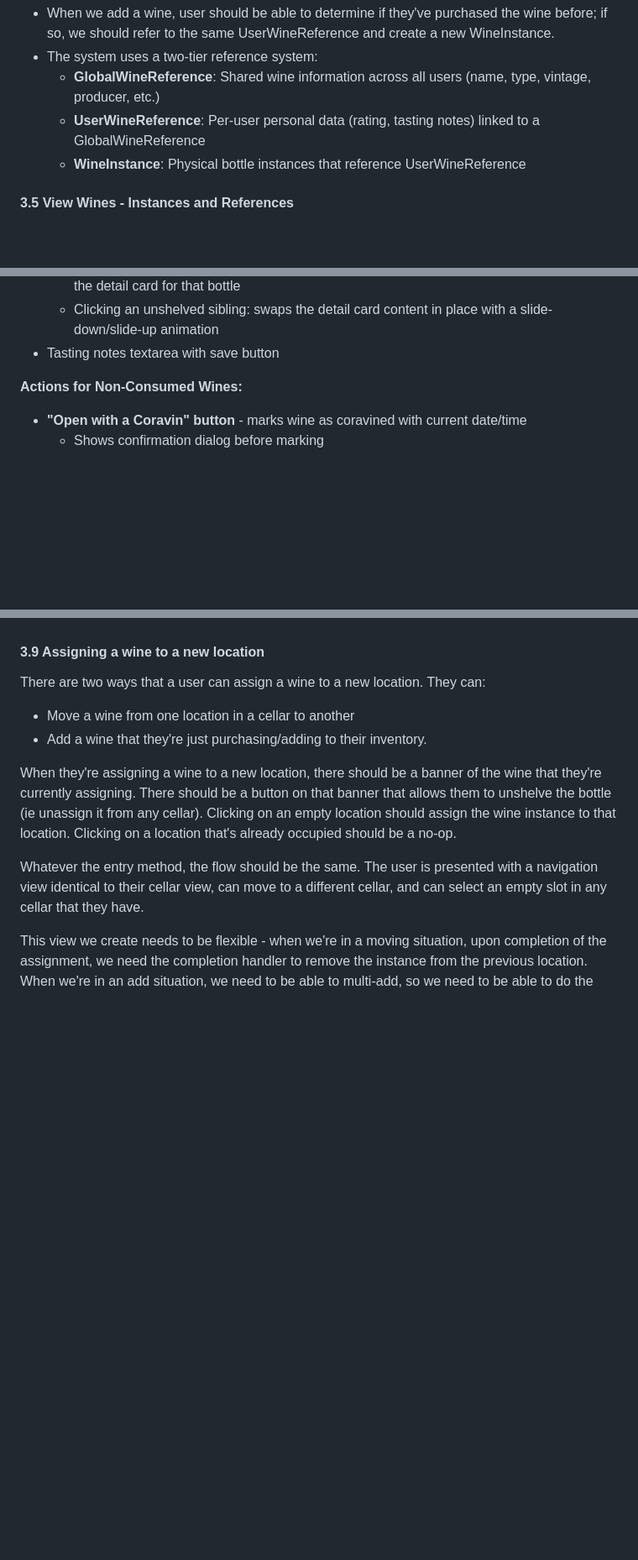
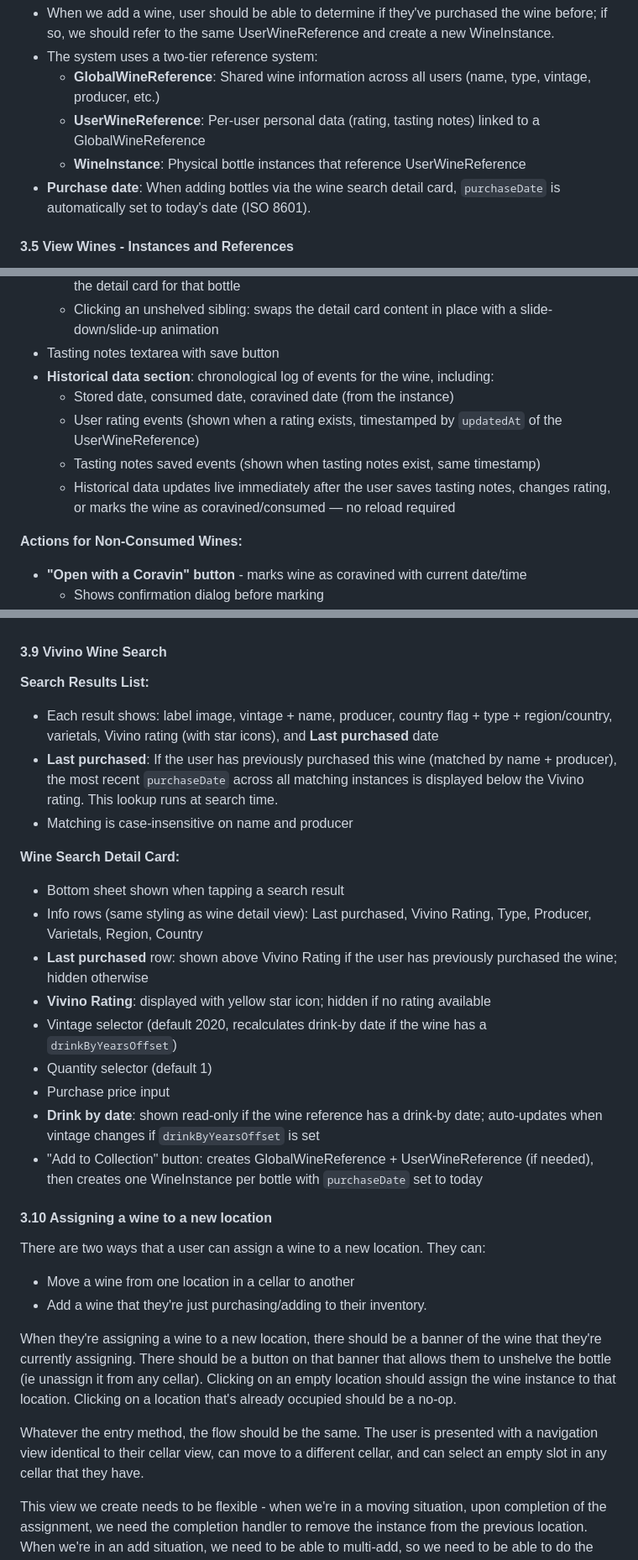
Before and after one commit to samng96/wineapp, a Markdown page: docs/client_requirements.md, 3 parts joined by grey strips. Shown at 84% size. Drawn GitHub-style; blank space fills up the shorter version.

Commit message:
updating MD files

```diff
--- a/docs/client_requirements.md
+++ b/docs/client_requirements.md
@@ -192,6 +192,7 @@ Users should be able to add new wines to their inventory. They should be able to
   - **GlobalWineReference**: Shared wine information across all users (name, type, vintage, producer, etc.)
   - **UserWineReference**: Per-user personal data (rating, tasting notes) linked to a GlobalWineReference
   - **WineInstance**: Physical bottle instances that reference UserWineReference
+- **Purchase date**: When adding bottles via the wine search detail card, `purchaseDate` is automatically set to today's date (ISO 8601).
 
 #### 3.5 View Wines - Instances and References
 Users should be able to view all wines in their inventory. When viewing a wine, the user should be able to:
@@ -224,6 +225,11 @@ Clicking on a wine in the wine list or hovering over a wine in the cellar view o
   - Clicking a shelved sibling's location: closes the detail card, navigates to that cellar, scrolls to the position, blinks a red outline highlight 3 times (on 400ms / off 200ms), then reopens the detail card for that bottle
   - Clicking an unshelved sibling: swaps the detail card content in place with a slide-down/slide-up animation
 - Tasting notes textarea with save button
+- **Historical data section**: chronological log of events for the wine, including:
+  - Stored date, consumed date, coravined date (from the instance)
+  - User rating events (shown when a rating exists, timestamped by `updatedAt` of the UserWineReference)
+  - Tasting notes saved events (shown when tasting notes exist, same timestamp)
+  - Historical data updates live immediately after the user saves tasting notes, changes rating, or marks the wine as coravined/consumed — no reload required
 
 **Actions for Non-Consumed Wines:**
 - **"Open with a Coravin" button** - marks wine as coravined with current date/time
@@ -262,7 +268,25 @@ When a wine is marked as consumed:
 7. Wine appears in "consumed" filter if that's checked
 8. Action buttons (Coravin, Drink) are hidden in detail view
 
-#### 3.9 Assigning a wine to a new location
+#### 3.9 Vivino Wine Search
+
+**Search Results List:**
+- Each result shows: label image, vintage + name, producer, country flag + type + region/country, varietals, Vivino rating (with star icons), and **Last purchased** date
+- **Last purchased**: If the user has previously purchased this wine (matched by name + producer), the most recent `purchaseDate` across all matching instances is displayed below the Vivino rating. This lookup runs at search time.
+- Matching is case-insensitive on name and producer
+
+**Wine Search Detail Card:**
+- Bottom sheet shown when tapping a search result
+- Info rows (same styling as wine detail view): Last purchased, Vivino Rating, Type, Producer, Varietals, Region, Country
+- **Last purchased** row: shown above Vivino Rating if the user has previously purchased the wine; hidden otherwise
+- **Vivino Rating**: displayed with yellow star icon; hidden if no rating available
+- Vintage selector (default 2020, recalculates drink-by date if the wine has a `drinkByYearsOffset`)
+- Quantity selector (default 1)
+- Purchase price input
+- **Drink by date**: shown read-only if the wine reference has a drink-by date; auto-updates when vintage changes if `drinkByYearsOffset` is set
+- "Add to Collection" button: creates GlobalWineReference + UserWineReference (if needed), then creates one WineInstance per bottle with `purchaseDate` set to today
+
+#### 3.10 Assigning a wine to a new location
 There are two ways that a user can assign a wine to a new location. They can:
 
 - Move a wine from one location in a cellar to another
```
Also changed, not shown: other parts of docs/client_requirements.md (+2 -2 lines).
